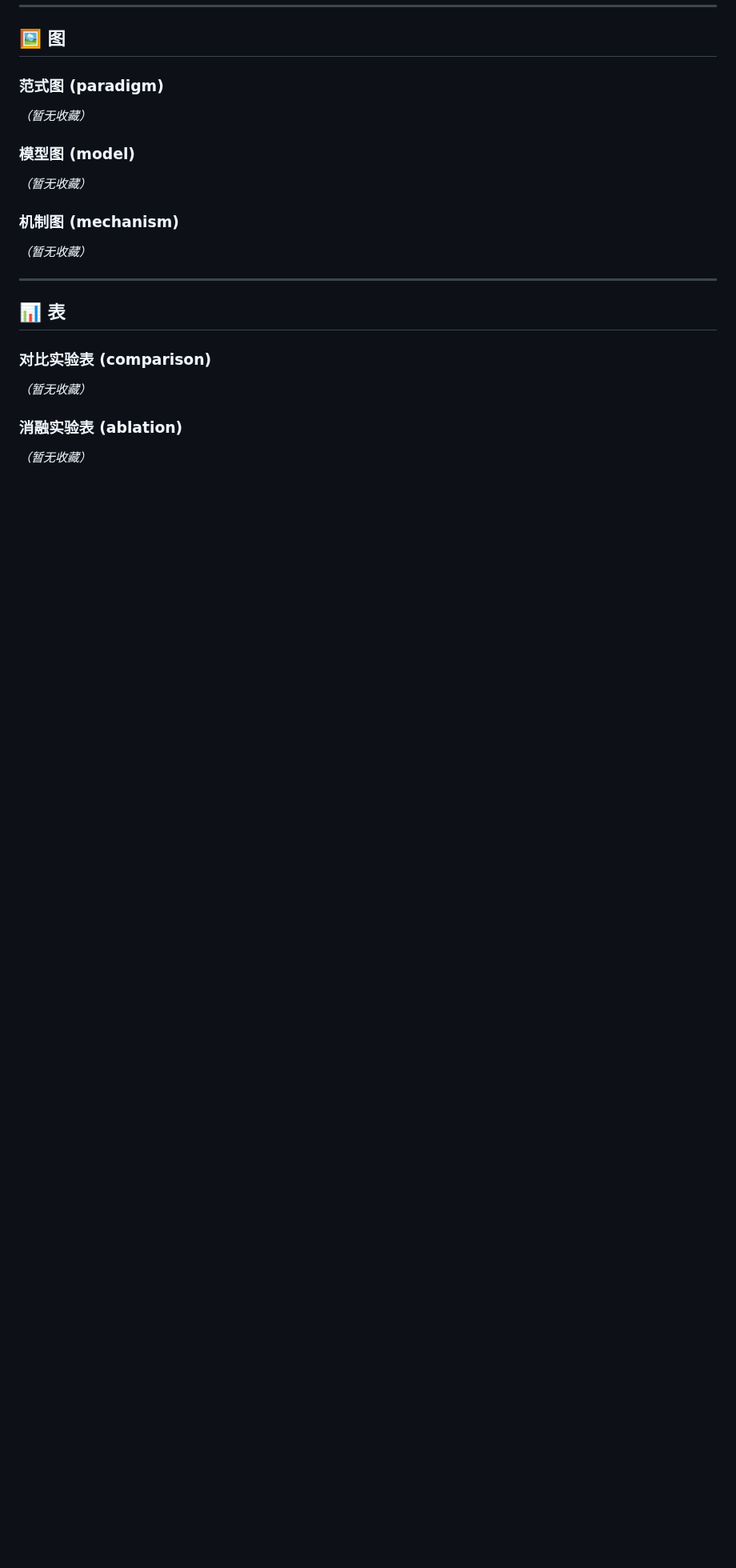
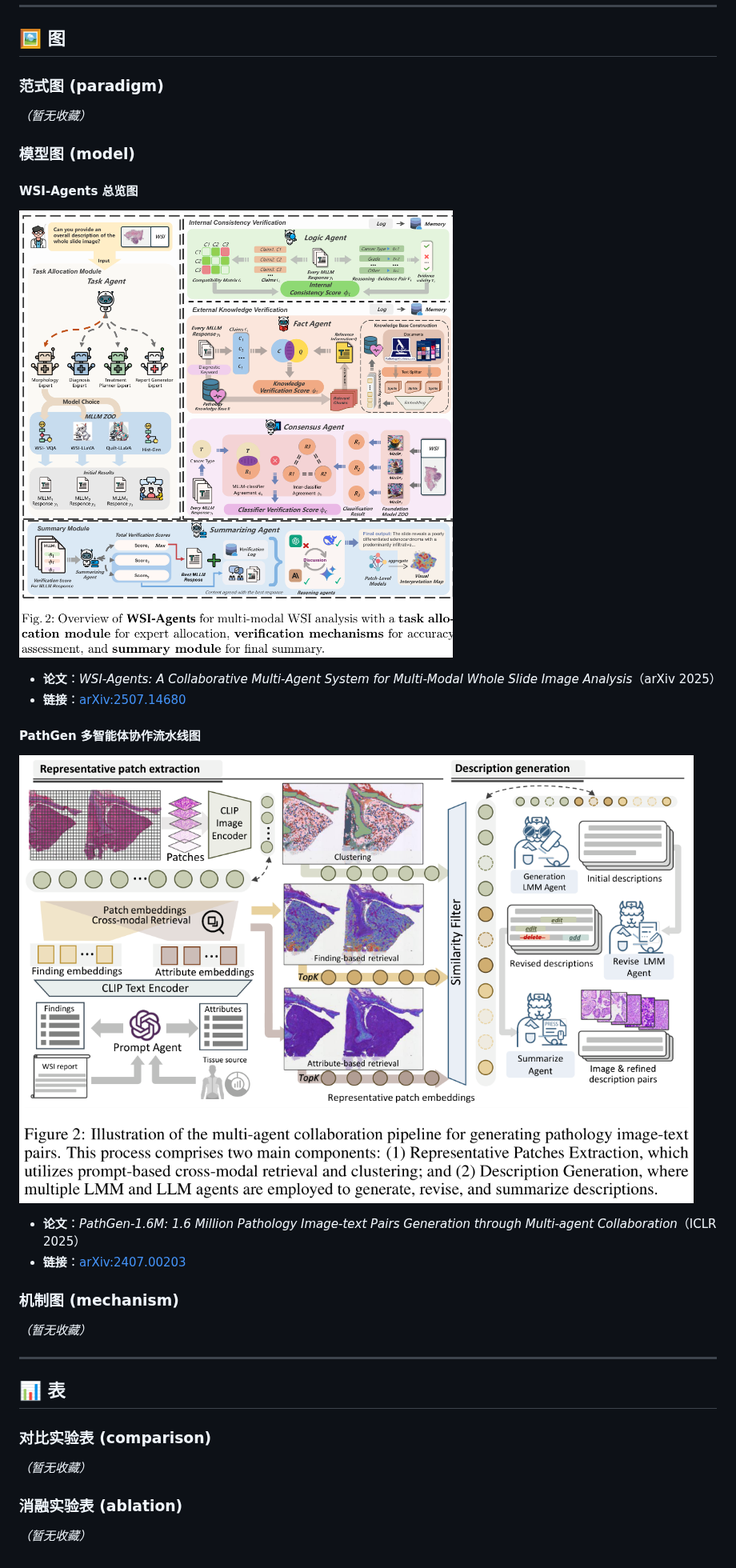
Before and after one commit to wenjing-gg/amazing-FigureandTable, a Markdown page: README.md, the part around the change. Shown at 80% size. GitHub-like rendering; pictures changed too: figures/model/lyu-2025-wsi-agents-overview.png (added), figures/model/sun-2025-pathgen-multiagent.png (added); blank space fills up the shorter version.

Commit message:
收藏 WSI-Agents 总览图与 PathGen 多智能体流水线图

```diff
--- a/README.md
+++ b/README.md
@@ -24,7 +24,19 @@ tables/
 
 ### 模型图 (model)
 
-*（暂无收藏）*
+#### WSI-Agents 总览图
+
+![WSI-Agents 总览图](figures/model/lyu-2025-wsi-agents-overview.png)
+
+- **论文**：*WSI-Agents: A Collaborative Multi-Agent System for Multi-Modal Whole Slide Image Analysis*（arXiv 2025）
+- **链接**：[arXiv:2507.14680](https://arxiv.org/abs/2507.14680)
+
+#### PathGen 多智能体协作流水线图
+
+![PathGen 多智能体协作流水线](figures/model/sun-2025-pathgen-multiagent.png)
+
+- **论文**：*PathGen-1.6M: 1.6 Million Pathology Image-text Pairs Generation through Multi-agent Collaboration*（ICLR 2025）
+- **链接**：[arXiv:2407.00203](https://arxiv.org/abs/2407.00203)
 
 ### 机制图 (mechanism)
 
```
